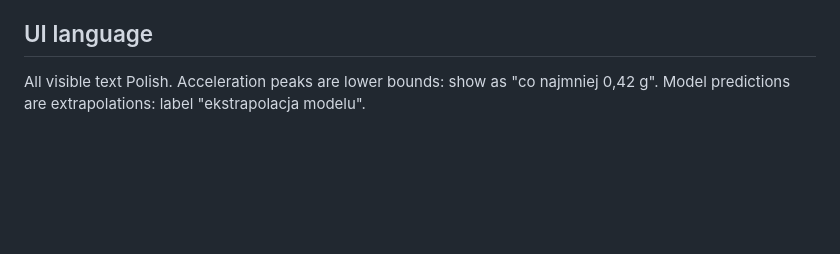
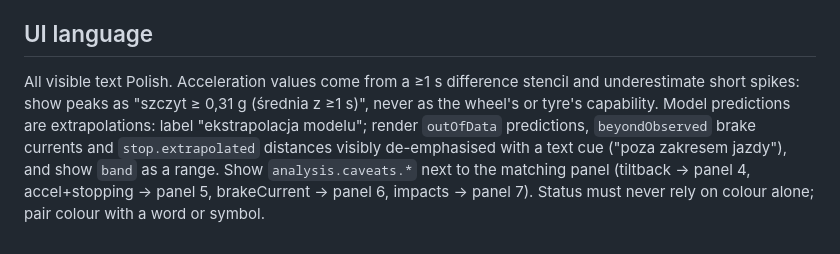
Before and after one commit to JankowskiSoftware/euc, a Markdown page: docs/CONTRACT.md, the part around the change. Rendered like a GitHub page; blank space fills up the shorter version.

Commit message:
Contract: UI wording rules for caveats and extrapolations
Co-Authored-By: Claude Opus 5.5 <noreply@anthropic.com>
Claude-Session: https://claude.ai/code/session_01Eu5LSNqeaBJBrK9N5FzcCt

```diff
--- a/docs/CONTRACT.md
+++ b/docs/CONTRACT.md
@@ -241,5 +241,10 @@ init until visible (IntersectionObserver), but must render when scrolled to or w
 
 ## UI language
 
-All visible text Polish. Acceleration peaks are lower bounds: show as "co najmniej 0,42 g".
-Model predictions are extrapolations: label "ekstrapolacja modelu".
+All visible text Polish. Acceleration values come from a ≥1 s difference stencil and underestimate short
+spikes: show peaks as "szczyt ≥ 0,31 g (średnia z ≥1 s)", never as the wheel's or tyre's capability.
+Model predictions are extrapolations: label "ekstrapolacja modelu"; render `outOfData` predictions,
+`beyondObserved` brake currents and `stop.extrapolated` distances visibly de-emphasised with a text cue
+("poza zakresem jazdy"), and show `band` as a range. Show `analysis.caveats.*` next to the matching panel
+(tiltback → panel 4, accel+stopping → panel 5, brakeCurrent → panel 6, impacts → panel 7).
+Status must never rely on colour alone; pair colour with a word or symbol.
```
